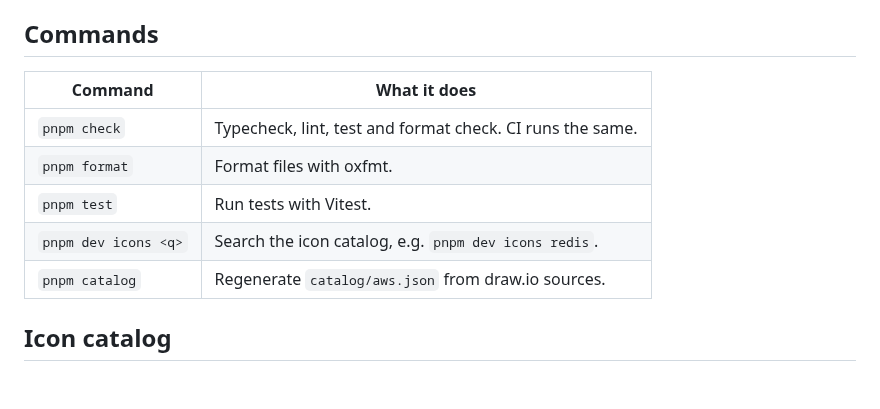
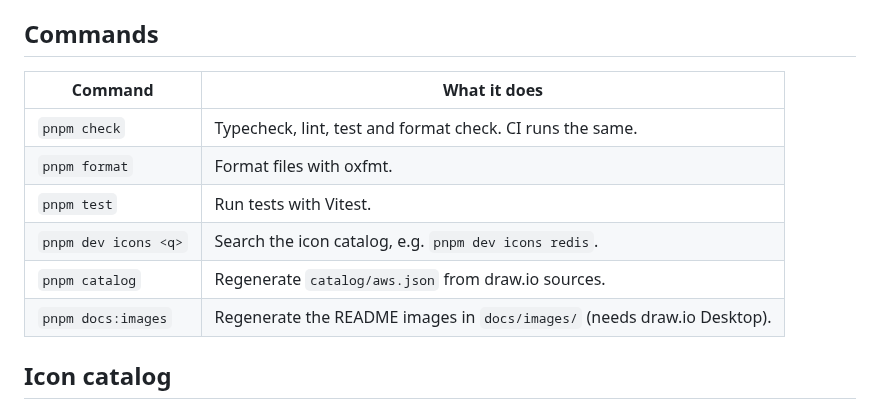
Before and after one commit to hiromu-kon/yaml2drawio, a Markdown page: CONTRIBUTING.md, the part around the change. Rendered like a GitHub page; blank space fills up the shorter version.

```diff
--- a/CONTRIBUTING.md
+++ b/CONTRIBUTING.md
@@ -15,13 +15,14 @@ If your shell does not activate mise, prefix commands with `mise exec --`.
 
 ## Commands
 
-| Command              | What it does                                              |
-| -------------------- | --------------------------------------------------------- |
-| `pnpm check`         | Typecheck, lint, test and format check. CI runs the same. |
-| `pnpm format`        | Format files with oxfmt.                                  |
-| `pnpm test`          | Run tests with Vitest.                                    |
-| `pnpm dev icons <q>` | Search the icon catalog, e.g. `pnpm dev icons redis`.     |
-| `pnpm catalog`       | Regenerate `catalog/aws.json` from draw.io sources.       |
+| Command              | What it does                                                            |
+| -------------------- | ----------------------------------------------------------------------- |
+| `pnpm check`         | Typecheck, lint, test and format check. CI runs the same.               |
+| `pnpm format`        | Format files with oxfmt.                                                |
+| `pnpm test`          | Run tests with Vitest.                                                  |
+| `pnpm dev icons <q>` | Search the icon catalog, e.g. `pnpm dev icons redis`.                   |
+| `pnpm catalog`       | Regenerate `catalog/aws.json` from draw.io sources.                     |
+| `pnpm docs:images`   | Regenerate the README images in `docs/images/` (needs draw.io Desktop). |
 
 ## Icon catalog
 
```
Also changed, not shown: README.ja.md (+8 -2 lines), README.md (+8 -2 lines), docs/images/ecommerce.png (added), docs/images/quick-start.png (added), 5 other files.
